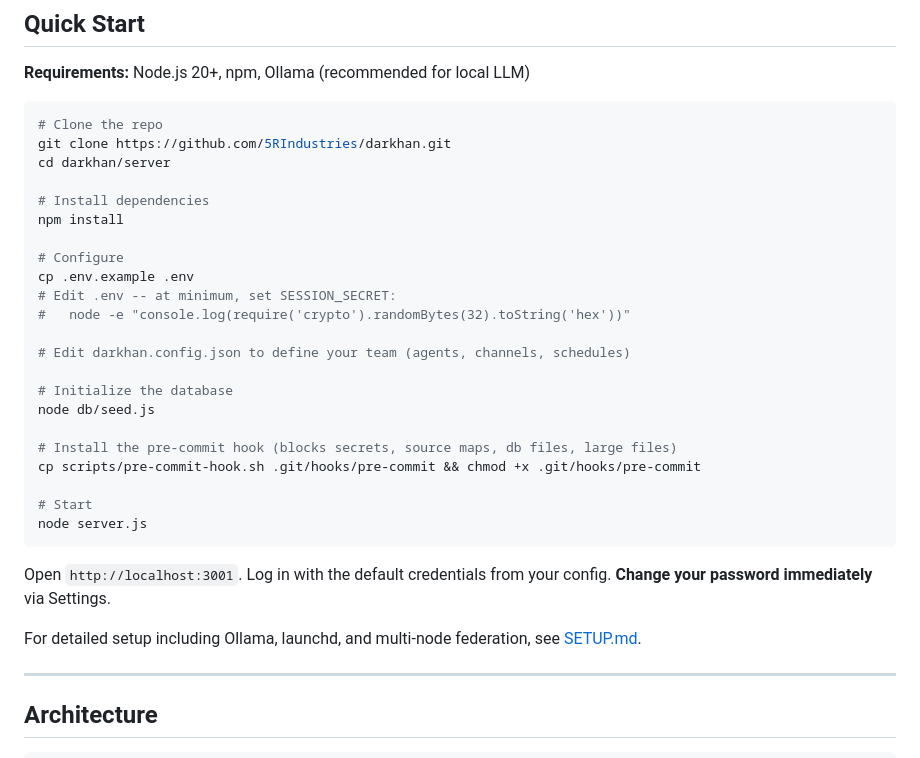
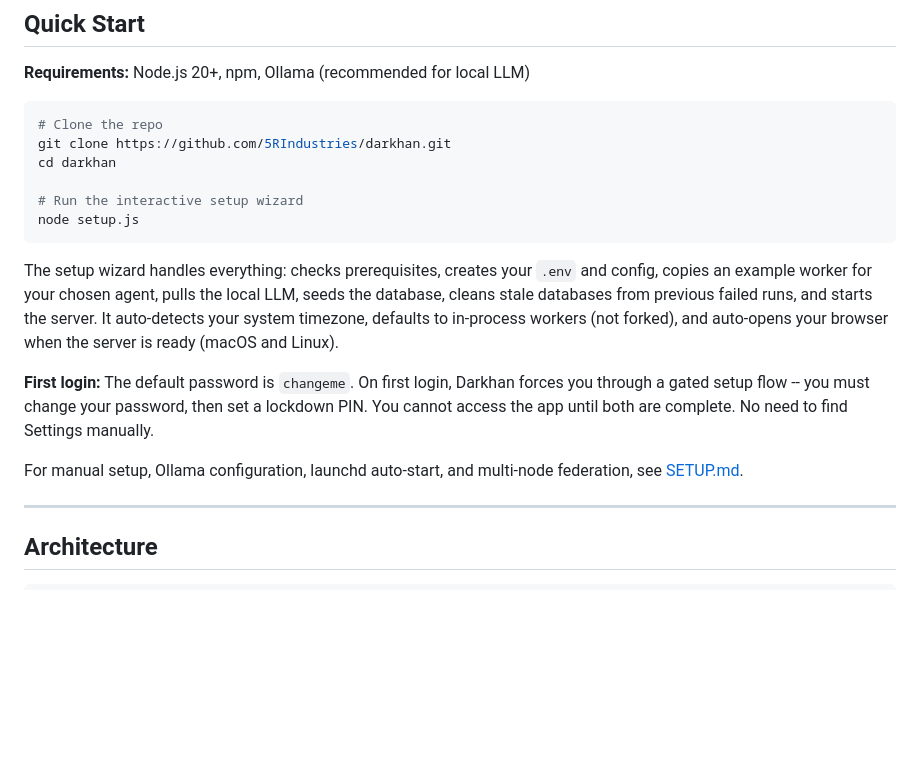
Before and after one commit to 5RIndustries/darkhan, a Markdown page: README.md, the part around the change. GitHub-like rendering; blank space fills up the shorter version.

````diff
--- a/README.md
+++ b/README.md
@@ -36,31 +36,17 @@ Most agent frameworks trust the agent. Darkhan does not.
 ```bash
 # Clone the repo
 git clone https://github.com/5RIndustries/darkhan.git
-cd darkhan/server
+cd darkhan
 
-# Install dependencies
-npm install
-
-# Configure
-cp .env.example .env
-# Edit .env -- at minimum, set SESSION_SECRET:
-#   node -e "console.log(require('crypto').randomBytes(32).toString('hex'))"
-
-# Edit darkhan.config.json to define your team (agents, channels, schedules)
-
-# Initialize the database
-node db/seed.js
-
-# Install the pre-commit hook (blocks secrets, source maps, db files, large files)
-cp scripts/pre-commit-hook.sh .git/hooks/pre-commit && chmod +x .git/hooks/pre-commit
-
-# Start
-node server.js
+# Run the interactive setup wizard
+node setup.js
 ```
 
-Open `http://localhost:3001`. Log in with the default credentials from your config. **Change your password immediately** via Settings.
+The setup wizard handles everything: checks prerequisites, creates your `.env` and config, copies an example worker for your chosen agent, pulls the local LLM, seeds the database, cleans stale databases from previous failed runs, and starts the server. It auto-detects your system timezone, defaults to in-process workers (not forked), and auto-opens your browser when the server is ready (macOS and Linux).
 
-For detailed setup including Ollama, launchd, and multi-node federation, see [SETUP.md](SETUP.md).
+**First login:** The default password is `changeme`. On first login, Darkhan forces you through a gated setup flow -- you must change your password, then set a lockdown PIN. You cannot access the app until both are complete. No need to find Settings manually.
+
+For manual setup, Ollama configuration, launchd auto-start, and multi-node federation, see [SETUP.md](SETUP.md).
 
 ---
 
````
Also changed, not shown: CHANGELOG.md (+51 -0 lines), SETUP.md (+51 -16 lines).
